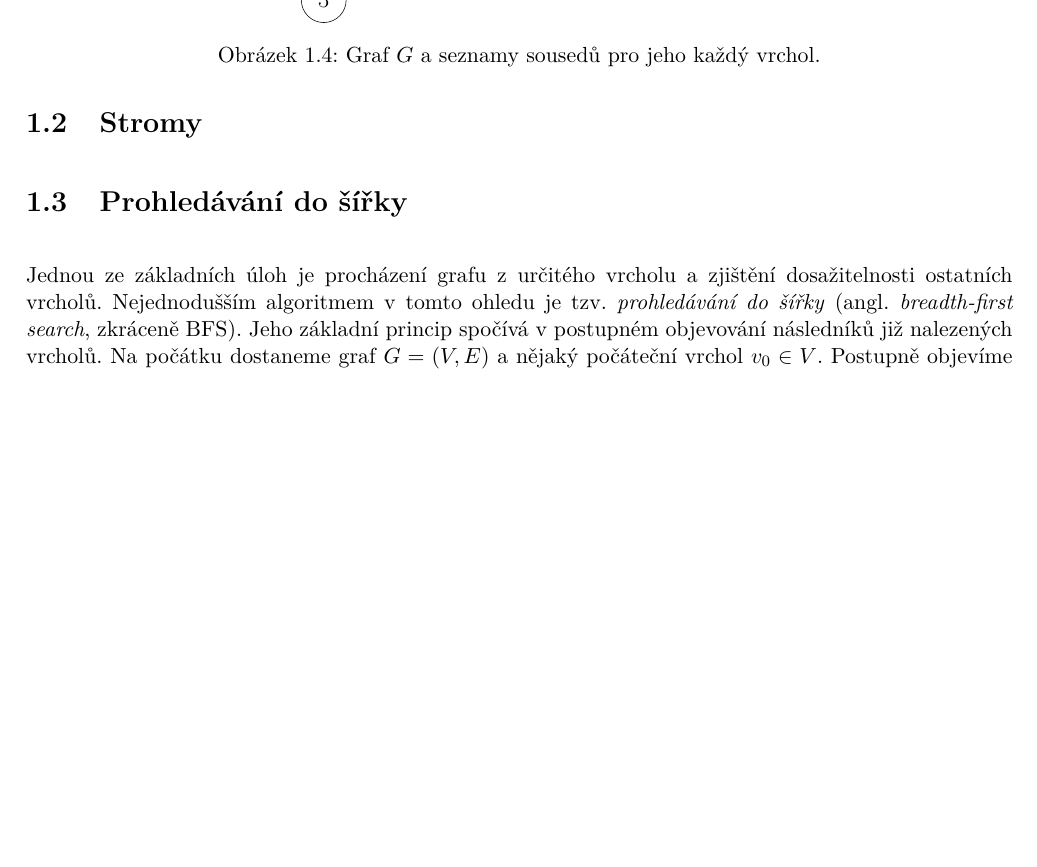
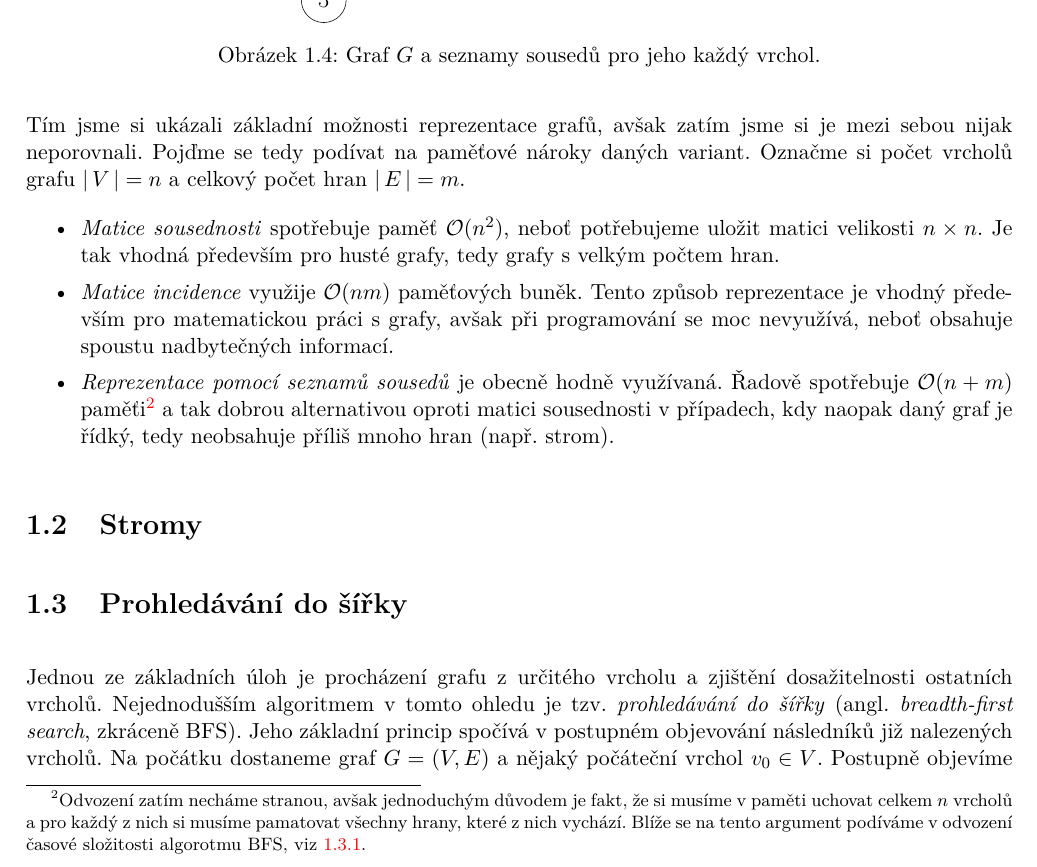
Before and after one commit to D4vEOFF/TI-skripta, a LaTeX book (ti-tretak.tex, which reads 01-grafalgo/sections/s01-grafy.tex): part of page 7 of 34 before the commit and part of page 7 of 35 after it, cut so that both start at the same text, the shorter picture padded with empty space. Compiled offline with pdfLaTeX.

Commit message:
Aktualizována ch01s01

```diff
--- a/01-grafalgo/sections/s01-grafy.tex
+++ b/01-grafalgo/sections/s01-grafy.tex
@@ -90,3 +90,10 @@ Podstatnou otázkou u grafů jsou způsoby jejich reprezentace, neboť při prog
         \end{figure}
     \end{example}
 \end{itemize}
+
+Tím jsme si ukázali základní možnosti reprezentace grafů, avšak zatím jsme si je mezi sebou nijak neporovnali. Pojďme se tedy podívat na paměťové nároky daných variant. Označme si počet vrcholů grafu $\abs{V}=n$ a celkový počet hran $\abs{E}=m$.
+\begin{itemize}
+    \item \textit{Matice sousednosti} spotřebuje paměť $\bigO{n^2}$, neboť potřebujeme uložit matici velikosti $n\times n$. Je tak vhodná především pro husté grafy, tedy grafy s velkým počtem hran.
+    \item \textit{Matice incidence} využije $\bigO{nm}$ paměťových buněk. Tento způsob reprezentace je vhodný především pro matematickou práci s grafy, avšak při programování se moc nevyužívá, neboť obsahuje spoustu nadbytečných informací.
+    \item \textit{Reprezentace pomocí seznamů sousedů} je obecně hodně využívaná. Řadově spotřebuje $\bigO{n+m}$ paměťi\footnote{Odvození zatím necháme stranou, avšak jednoduchým důvodem je fakt, že si musíme v paměti uchovat celkem $n$ vrcholů a pro každý z nich si musíme pamatovat všechny hrany, které z nich vychází. Blíže se na tento argument podíváme v odvození časové složitosti algorotmu BFS, viz \ref{thm:bfs_slozitost}.} a tak dobrou alternativou oproti matici sousednosti v případech, kdy naopak daný graf je řídký, tedy neobsahuje příliš mnoho hran (např. strom).
+\end{itemize}
```
Also changed, not shown: ti-tretak.pdf.
